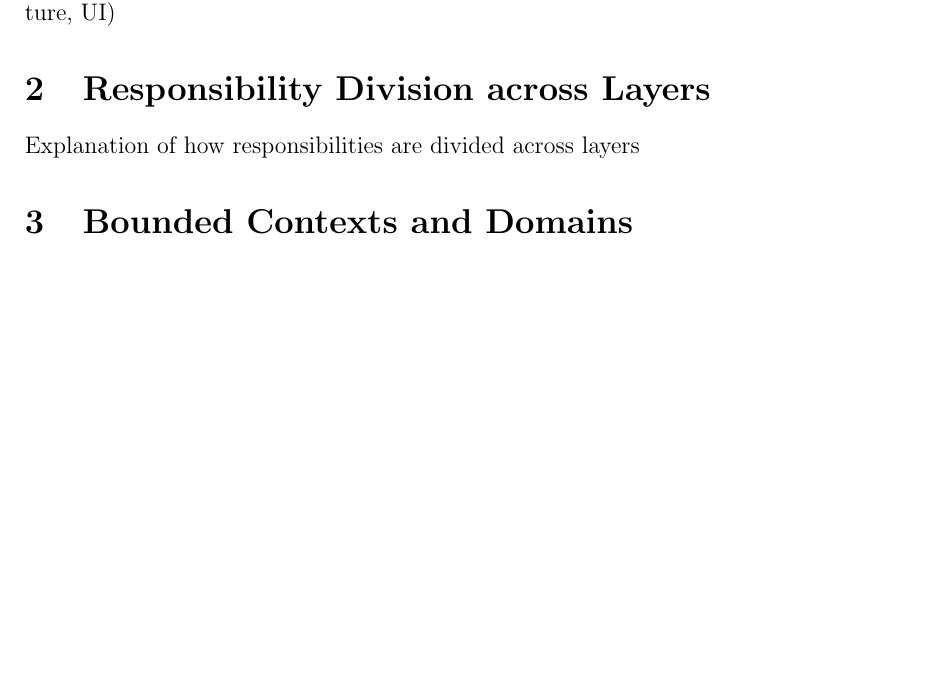
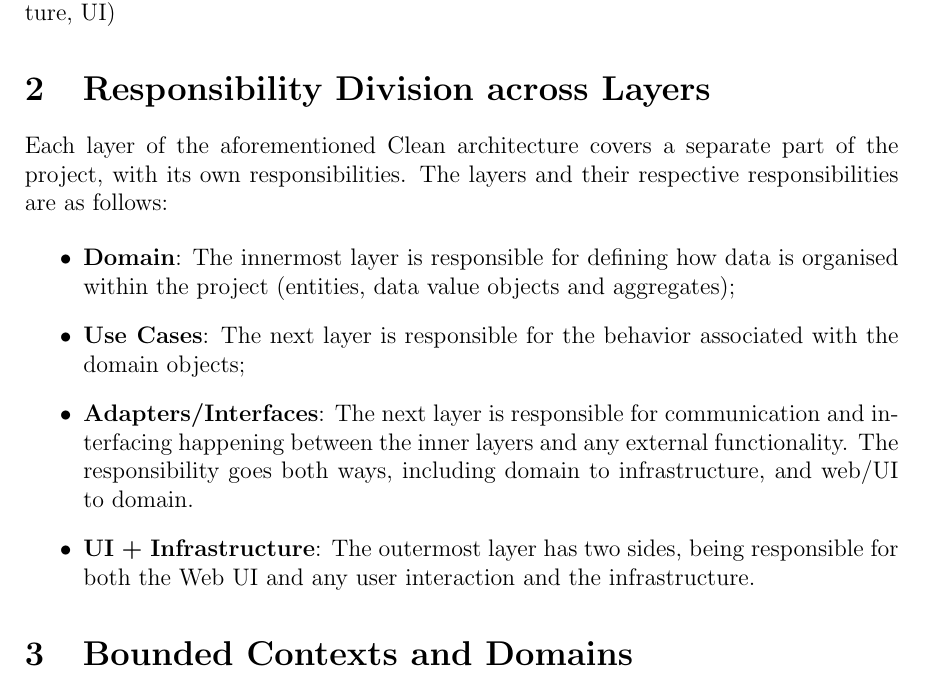
Before and after one commit to Linux-Tech-Tips/swe_2, a LaTeX problem sheet (org/assignments/assignment2/index.tex, which reads org/assignments/assignment2/layerResponsibilities.tex): part of page 2 of 2, cut so that both start at the same text, the shorter picture padded with empty space. Compiled offline with pdfLaTeX.

Commit message:
Added layer responsibilities description

```diff
--- a/org/assignments/assignment2/layerResponsibilities.tex
+++ b/org/assignments/assignment2/layerResponsibilities.tex
@@ -1,2 +1,12 @@
 \section{Responsibility Division across Layers}
-Explanation of how responsibilities are divided across layers
+
+Each layer of the aforementioned Clean architecture covers a separate part of the project, with its own responsibilities.
+The layers and their respective responsibilities are as follows:
+
+\begin{itemize}
+\item \textbf{Domain}: The innermost layer is responsible for defining how data is organised within the project (entities, data value objects and aggregates);
+\item \textbf{Use Cases}: The next layer is responsible for the behavior associated with the domain objects;
+\item \textbf{Adapters/Interfaces}: The next layer is responsible for communication and interfacing happening between the inner layers and any external functionality.
+        The responsibility goes both ways, including domain to infrastructure, and web/UI to domain.
+\item \textbf{UI + Infrastructure}: The outermost layer has two sides, being responsible for both the Web UI and any user interaction and the infrastructure.
+\end{itemize}
```
